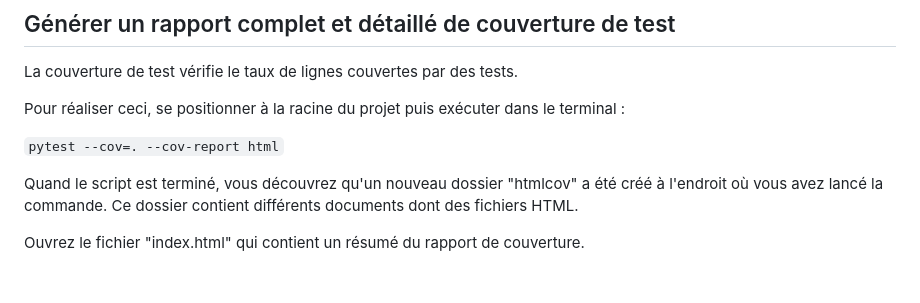
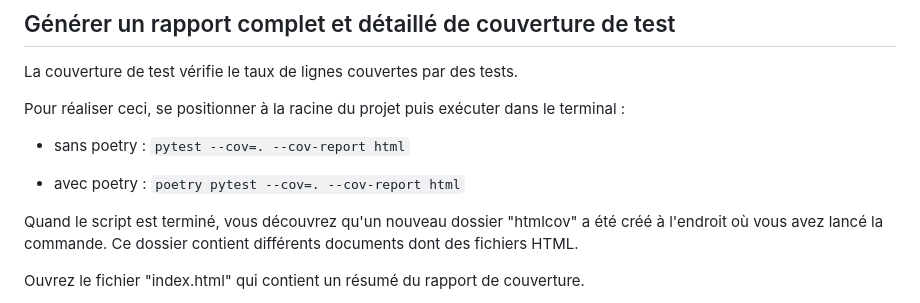
Before and after one commit to NidalChateur/OC_P12_EPIC_EVENTS, a Markdown page: README.md, the part around the change. Drawn GitHub-style; blank space fills up the shorter version.

Commit message:
updating readme pytest  poetry

```diff
--- a/README.md
+++ b/README.md
@@ -125,7 +125,11 @@ La couverture de test vérifie le taux de lignes couvertes par des tests.
 
 Pour réaliser ceci, se positionner à la racine du projet puis exécuter dans le terminal :
 
+- sans poetry :
 `pytest --cov=. --cov-report html`
+
+- avec poetry :
+`poetry pytest --cov=. --cov-report html`
 
 Quand le script est terminé, vous découvrez qu'un nouveau dossier "htmlcov" a été créé à l'endroit où vous avez lancé la commande. Ce dossier contient différents documents dont des fichiers HTML.
 
```
